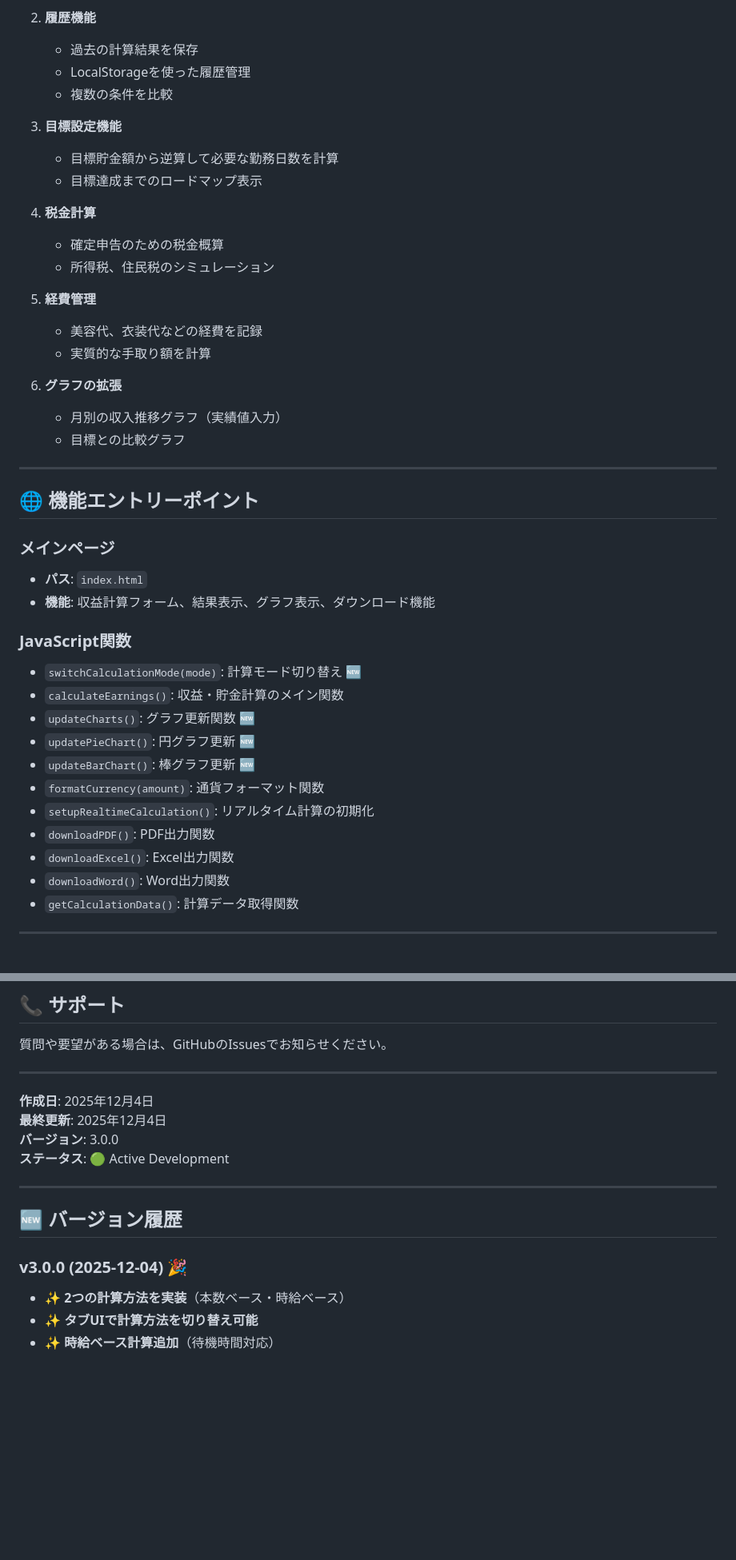
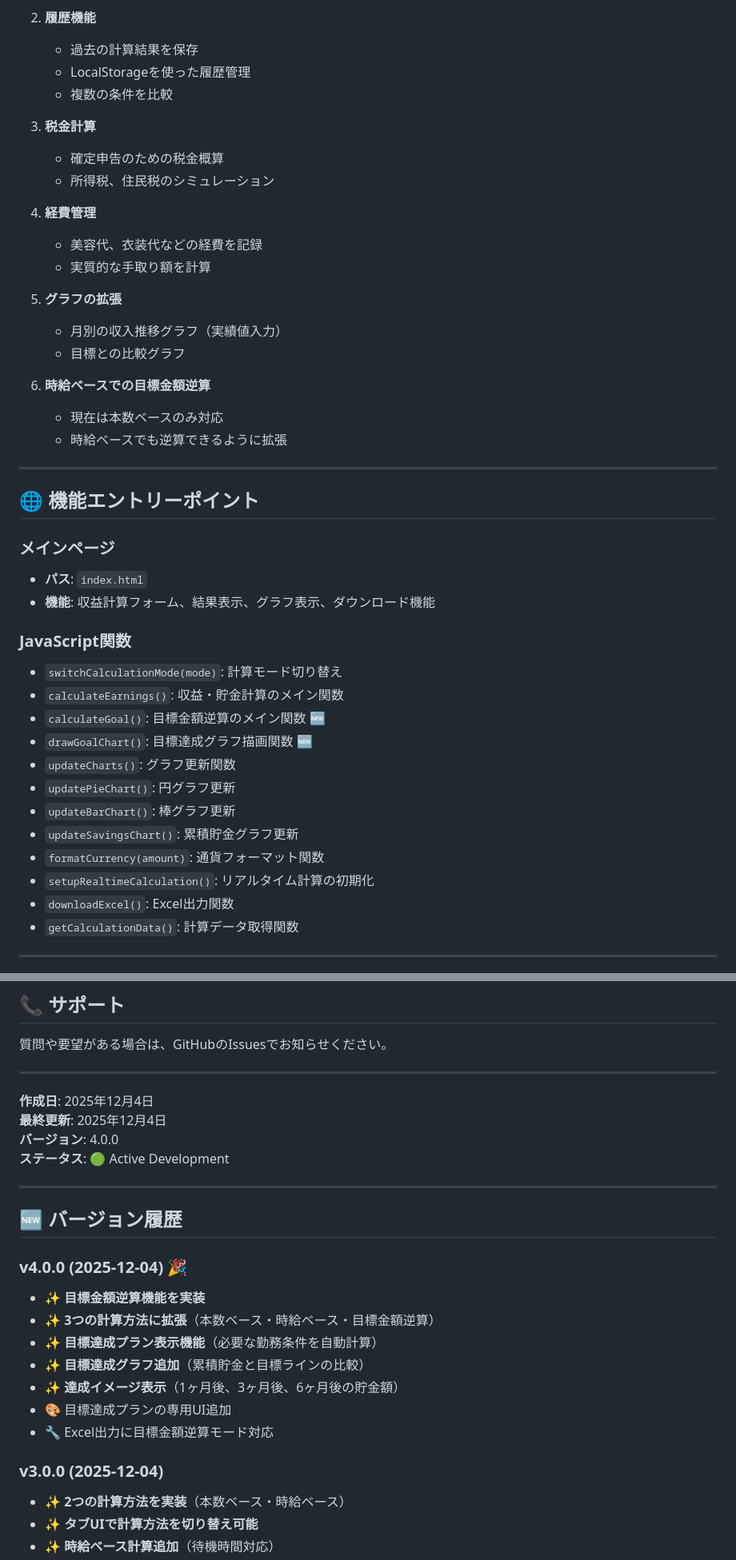
Before and after one commit to Rispondere/simulator-New, a Markdown page: README.md, 2 parts joined by grey strips. Shown at 80% size. Drawn GitHub-style; blank space fills up the shorter version.

```diff
--- a/README.md
+++ b/README.md
@@ -209,21 +253,21 @@ project/
    - LocalStorageを使った履歴管理
    - 複数の条件を比較
 
-3. **目標設定機能**
-   - 目標貯金額から逆算して必要な勤務日数を計算
-   - 目標達成までのロードマップ表示
-
-4. **税金計算**
+3. **税金計算**
    - 確定申告のための税金概算
    - 所得税、住民税のシミュレーション
 
-5. **経費管理**
+4. **経費管理**
    - 美容代、衣装代などの経費を記録
    - 実質的な手取り額を計算
 
-6. **グラフの拡張**
+5. **グラフの拡張**
    - 月別の収入推移グラフ（実績値入力）
    - 目標との比較グラフ
+
+6. **時給ベースでの目標金額逆算**
+   - 現在は本数ベースのみ対応
+   - 時給ベースでも逆算できるように拡張
 
 ---
 
@@ -234,16 +278,17 @@ project/
 - **機能**: 収益計算フォーム、結果表示、グラフ表示、ダウンロード機能
 
 ### JavaScript関数
-- `switchCalculationMode(mode)`: 計算モード切り替え 🆕
+- `switchCalculationMode(mode)`: 計算モード切り替え
 - `calculateEarnings()`: 収益・貯金計算のメイン関数
-- `updateCharts()`: グラフ更新関数 🆕
-- `updatePieChart()`: 円グラフ更新 🆕
-- `updateBarChart()`: 棒グラフ更新 🆕
+- `calculateGoal()`: 目標金額逆算のメイン関数 🆕
+- `drawGoalChart()`: 目標達成グラフ描画関数 🆕
+- `updateCharts()`: グラフ更新関数
+- `updatePieChart()`: 円グラフ更新
+- `updateBarChart()`: 棒グラフ更新
+- `updateSavingsChart()`: 累積貯金グラフ更新
 - `formatCurrency(amount)`: 通貨フォーマット関数
 - `setupRealtimeCalculation()`: リアルタイム計算の初期化
-- `downloadPDF()`: PDF出力関数
 - `downloadExcel()`: Excel出力関数
-- `downloadWord()`: Word出力関数
 - `getCalculationData()`: 計算データ取得関数
 
 ---
@@ -330,14 +398,23 @@ MIT License - 自由に改変・再配布可能です
 
 **作成日**: 2025年12月4日
 **最終更新**: 2025年12月4日
-**バージョン**: 3.0.0
+**バージョン**: 4.0.0
 **ステータス**: 🟢 Active Development
 
 ---
 
 ## 🆕 バージョン履歴
 
-### v3.0.0 (2025-12-04) 🎉
+### v4.0.0 (2025-12-04) 🎉
+- ✨ **目標金額逆算機能を実装**
+- ✨ **3つの計算方法に拡張**（本数ベース・時給ベース・目標金額逆算）
+- ✨ **目標達成プラン表示機能**（必要な勤務条件を自動計算）
+- ✨ **目標達成グラフ追加**（累積貯金と目標ラインの比較）
+- ✨ **達成イメージ表示**（1ヶ月後、3ヶ月後、6ヶ月後の貯金額）
+- 🎨 目標達成プランの専用UI追加
+- 🔧 Excel出力に目標金額逆算モード対応
+
+### v3.0.0 (2025-12-04)
 - ✨ **2つの計算方法を実装**（本数ベース・時給ベース）
 - ✨ **タブUIで計算方法を切り替え可能**
 - ✨ **時給ベース計算追加**（待機時間対応）
```
Also changed, not shown: other parts of README.md (+91 -24 lines).
